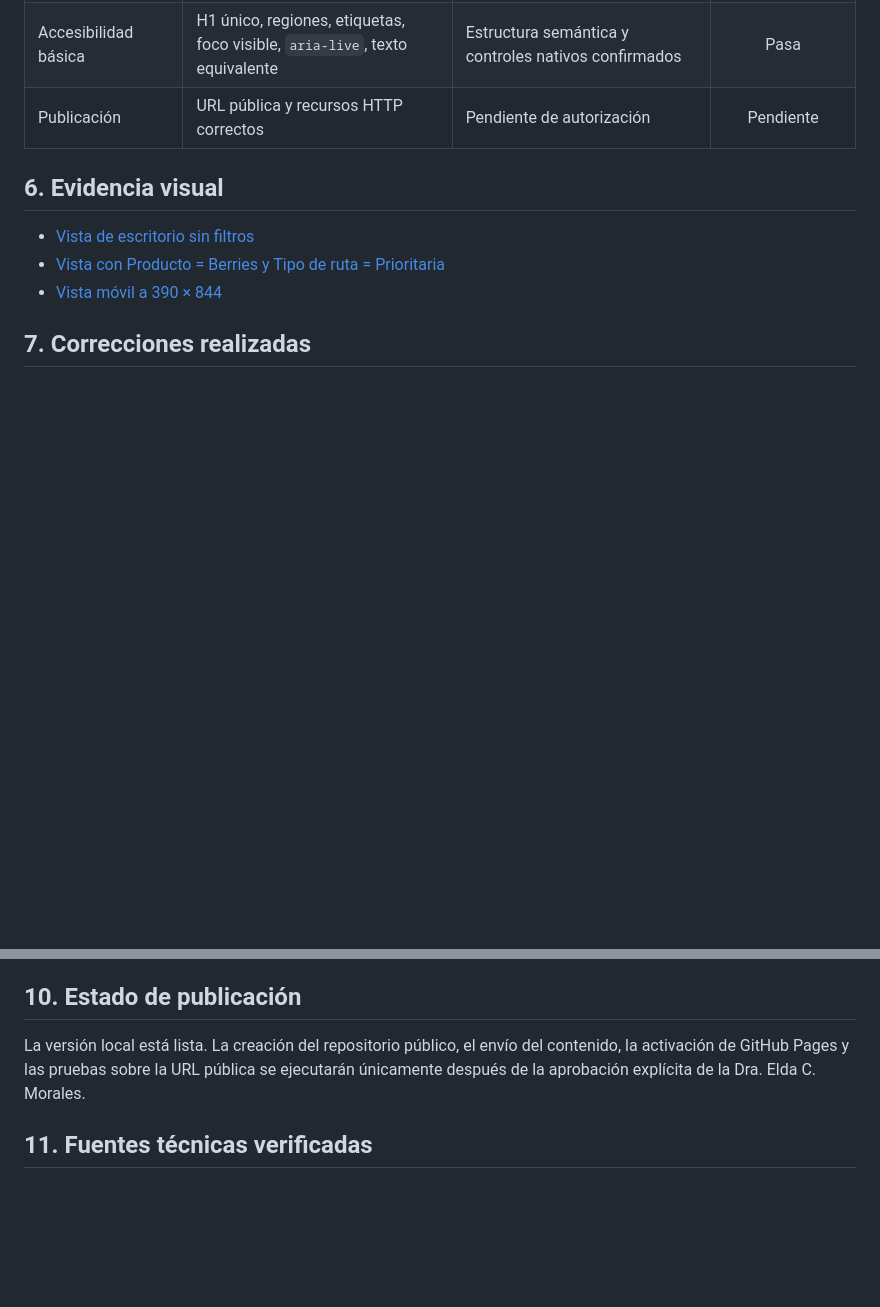
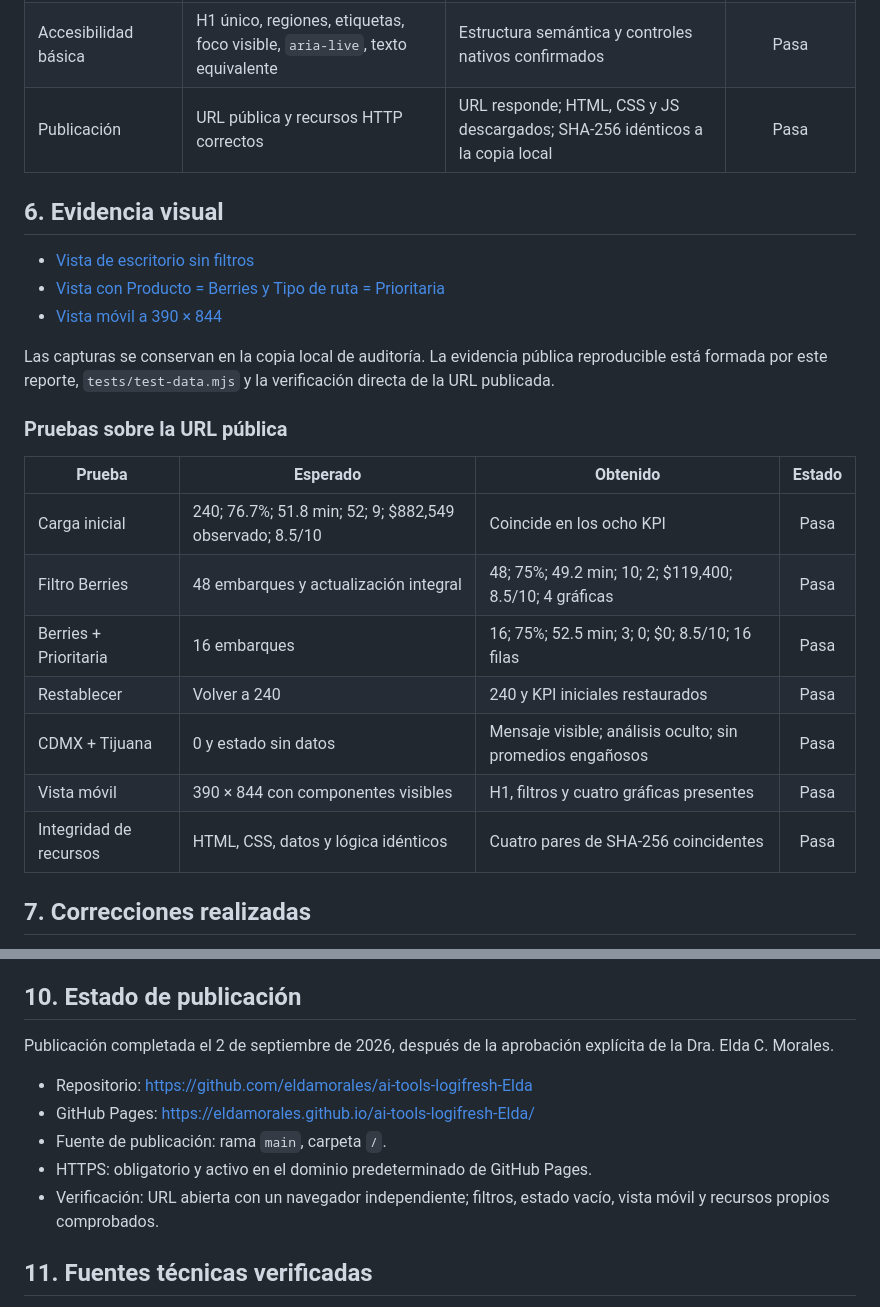
Before and after one commit to eldamorales/ai-tools-logifresh-Elda, a Markdown page: REPORTE_VALIDACION.md, 2 parts joined by grey strips. Drawn GitHub-style; blank space fills up the shorter version.

Commit message:
Documentar pruebas sobre GitHub Pages

```diff
--- a/REPORTE_VALIDACION.md
+++ b/REPORTE_VALIDACION.md
@@ -74,13 +74,27 @@ Los 15 importes distintos de cero suman $882,549 MXN. La discrepancia no es redo
 | Escritorio | 8 filtros, 8 KPI, 4 gráficas legibles | Confirmado a 1280 × 720 | Pasa |
 | Móvil | Reflujo sin reducir toda la interfaz | Confirmado a 390 × 844; una columna | Pasa |
 | Accesibilidad básica | H1 único, regiones, etiquetas, foco visible, `aria-live`, texto equivalente | Estructura semántica y controles nativos confirmados | Pasa |
-| Publicación | URL pública y recursos HTTP correctos | Pendiente de autorización | Pendiente |
+| Publicación | URL pública y recursos HTTP correctos | URL responde; HTML, CSS y JS descargados; SHA-256 idénticos a la copia local | Pasa |
 
 ## 6. Evidencia visual
 
 - [Vista de escritorio sin filtros](./evidencia/dashboard-escritorio.jpg)
 - [Vista con Producto = Berries y Tipo de ruta = Prioritaria](./evidencia/dashboard-dos-filtros.jpg)
 - [Vista móvil a 390 × 844](./evidencia/dashboard-movil.jpg)
+
+Las capturas se conservan en la copia local de auditoría. La evidencia pública reproducible está formada por este reporte, `tests/test-data.mjs` y la verificación directa de la URL publicada.
+
+### Pruebas sobre la URL pública
+
+| Prueba | Esperado | Obtenido | Estado |
+|---|---|---|:---:|
+| Carga inicial | 240; 76.7%; 51.8 min; 52; 9; $882,549 observado; 8.5/10 | Coincide en los ocho KPI | Pasa |
+| Filtro Berries | 48 embarques y actualización integral | 48; 75%; 49.2 min; 10; 2; $119,400; 8.5/10; 4 gráficas | Pasa |
+| Berries + Prioritaria | 16 embarques | 16; 75%; 52.5 min; 3; 0; $0; 8.5/10; 16 filas | Pasa |
+| Restablecer | Volver a 240 | 240 y KPI iniciales restaurados | Pasa |
+| CDMX + Tijuana | 0 y estado sin datos | Mensaje visible; análisis oculto; sin promedios engañosos | Pasa |
+| Vista móvil | 390 × 844 con componentes visibles | H1, filtros y cuatro gráficas presentes | Pasa |
+| Integridad de recursos | HTML, CSS, datos y lógica idénticos | Cuatro pares de SHA-256 coincidentes | Pasa |
 
 ## 7. Correcciones realizadas
 
@@ -117,7 +131,13 @@ Seleccionar rutas Estándar comparables, estratificadas por producto. Aplicar pu
 
 ## 10. Estado de publicación
 
-La versión local está lista. La creación del repositorio público, el envío del contenido, la activación de GitHub Pages y las pruebas sobre la URL pública se ejecutarán únicamente después de la aprobación explícita de la Dra. Elda C. Morales.
+Publicación completada el 2 de septiembre de 2026, después de la aprobación explícita de la Dra. Elda C. Morales.
+
+- Repositorio: <https://github.com/eldamorales/ai-tools-logifresh-Elda>
+- GitHub Pages: <https://eldamorales.github.io/ai-tools-logifresh-Elda/>
+- Fuente de publicación: rama `main`, carpeta `/`.
+- HTTPS: obligatorio y activo en el dominio predeterminado de GitHub Pages.
+- Verificación: URL abierta con un navegador independiente; filtros, estado vacío, vista móvil y recursos propios comprobados.
 
 ## 11. Fuentes técnicas verificadas
 
```
